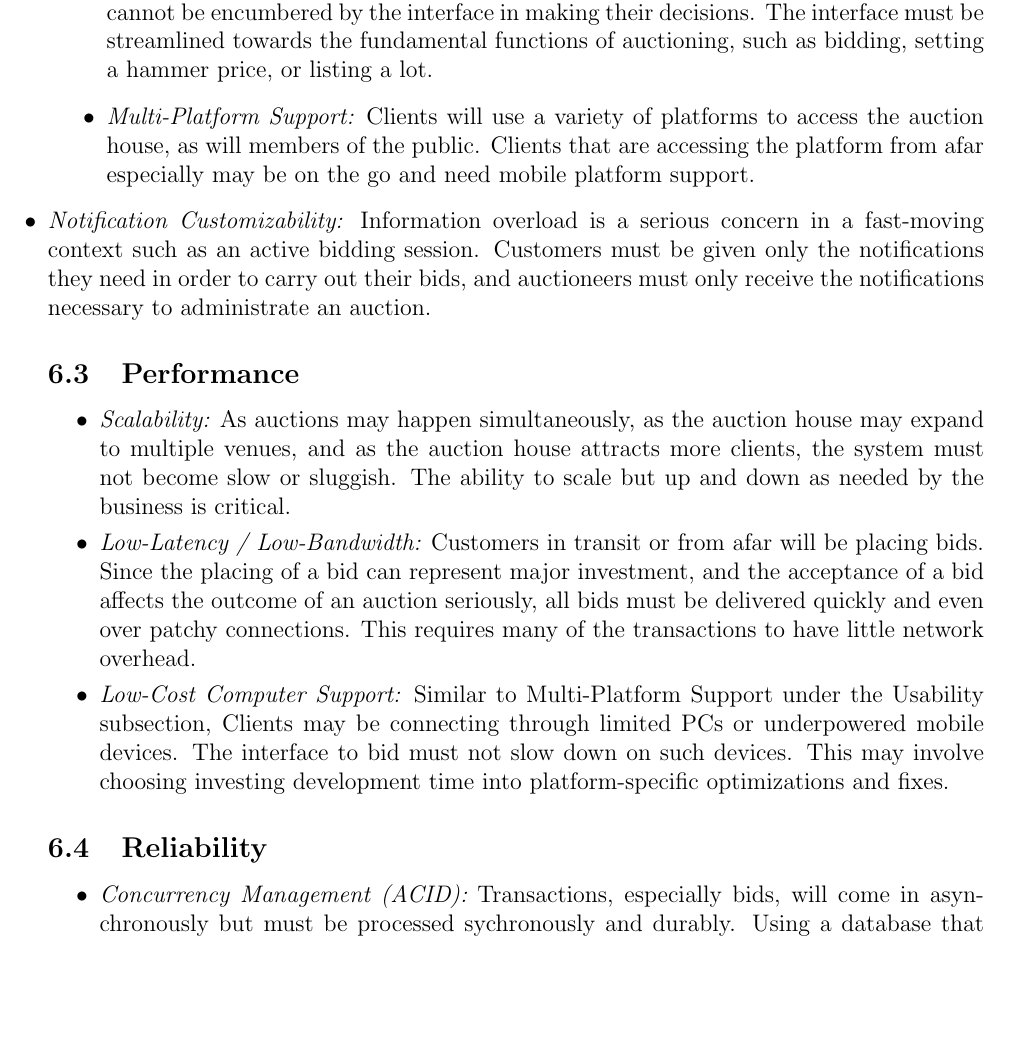
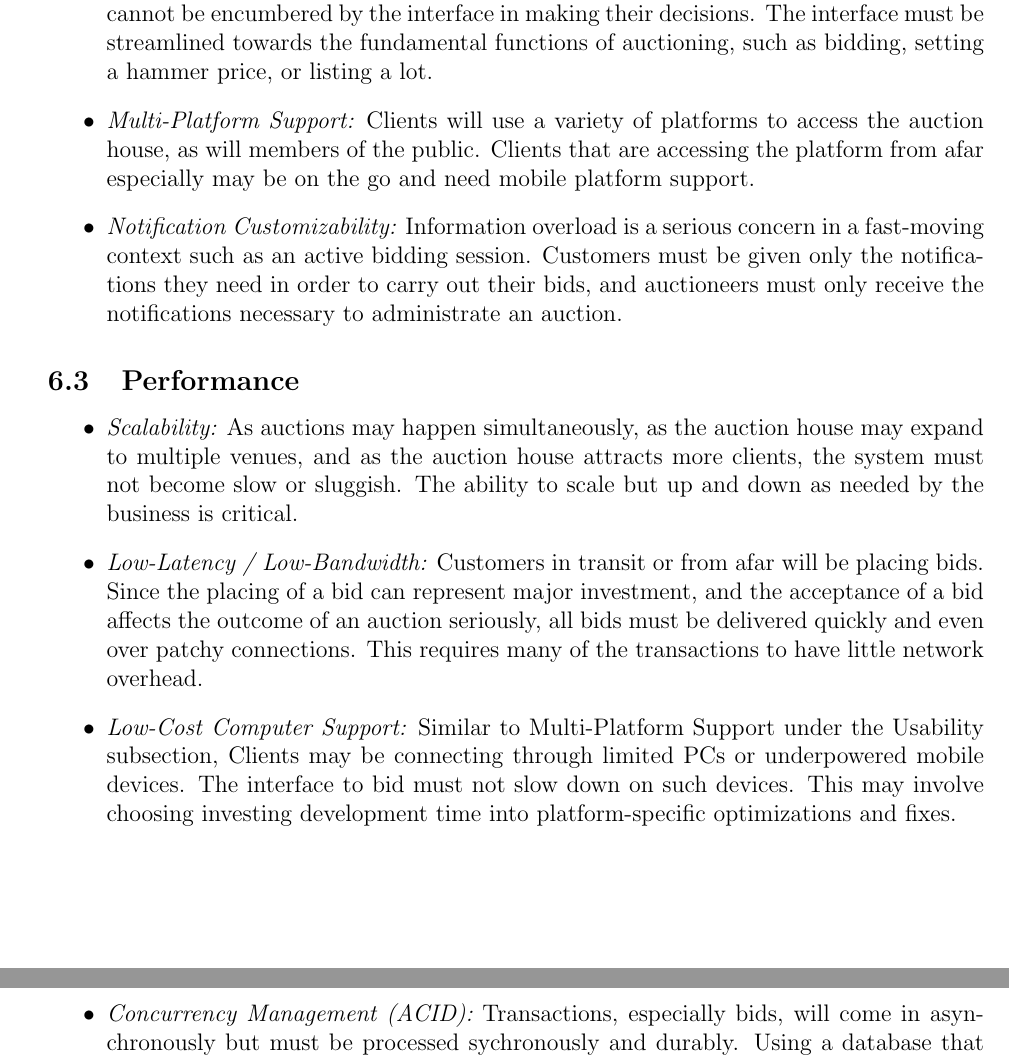
Before and after one commit to andmikey/inf2c-se-coursework, a LaTeX document (Coursework 1.tex): part of page 9 of 12 before the commit and two parts of pages 9 and 10 of 12 after it, the two joined at a grey line, cut so that both start at the same text, the shorter picture padded with empty space. Compiled offline with pdfLaTeX.

Commit message:
Fix missed colon

```diff
--- a/Coursework 1.tex
+++ b/Coursework 1.tex
@@ -202,7 +202,7 @@ Non-Functional Requirements are categorized into five sections:
 \item {\it Simple Interface:} Since the bidding process is fast-moving and high-value, customers cannot be encumbered by the interface in making their decisions. The interface must be streamlined towards the fundamental functions of auctioning, such as bidding, setting a hammer price, or listing a lot.
 \item {\it Multi-Platform Support:} Clients will use a variety of platforms to access the auction house, as will members of the public. Clients that are accessing the platform from afar especially may be on the go and need mobile platform support.
 \item {\it Notification Customizability:} Information overload is a serious concern in a fast-moving context such as an active bidding session. Customers must be given only the notifications they need in order to carry out their bids, and auctioneers must only receive the notifications necessary to administrate an auction.
-\end{itemize:}
+\end{itemize}
 \subsection{Performance}
 \begin{itemize}
 \item {\it Scalability:} As auctions may happen simultaneously, as the auction house may expand to multiple venues, and as the auction house attracts more clients, the system must not become slow or sluggish. The ability to scale but up and down as needed by the business is critical.
```
